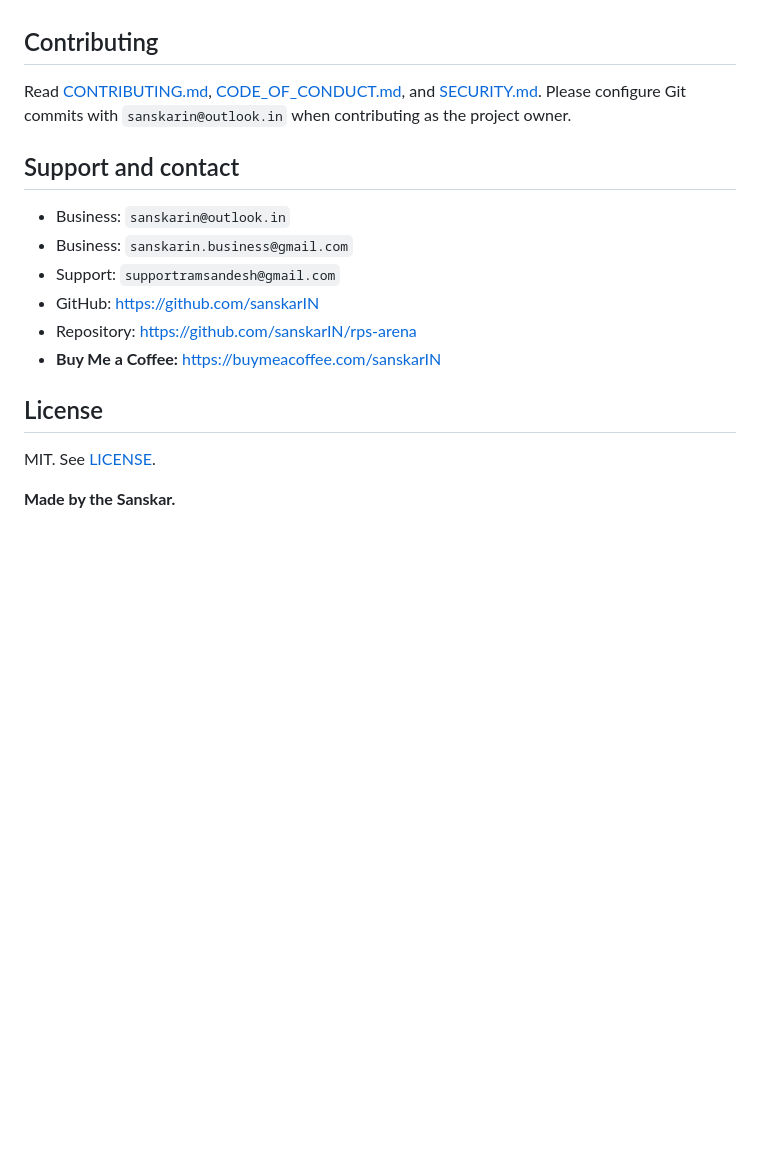
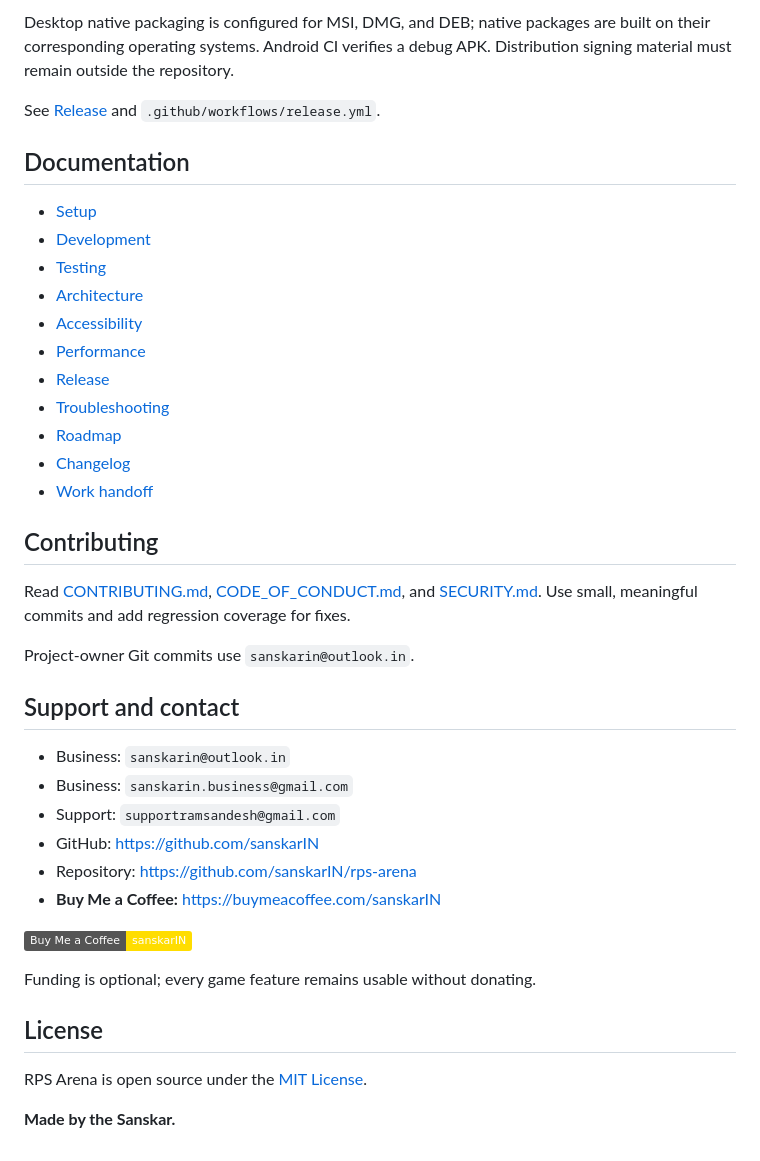
Before and after one commit to sanskarIN/rps-arena, a Markdown page: README.md, the part around one of its changes. GitHub-like rendering; badges without logos; blank space fills up the shorter version.

```diff
--- a/README.md
+++ b/README.md
@@ -69,7 +157,26 @@ RPS Arena is offline-first. Game settings, aggregate stats, and up to 30 recent
+Desktop native packaging is configured for MSI, DMG, and DEB; native packages are built on their corresponding operating systems. Android CI verifies a debug APK. Distribution signing material must remain outside the repository.
+
+See [Release](docs/release.md) and `.github/workflows/release.yml`.
+
+## Documentation
+
+- [Setup](docs/setup.md)
+- [Development](docs/development.md)
+- [Testing](docs/testing.md)
+- [Architecture](docs/architecture.md)
+- [Accessibility](docs/accessibility.md)
+- [Performance](docs/performance.md)
+- [Release](docs/release.md)
+- [Troubleshooting](docs/troubleshooting.md)
+- [Roadmap](ROADMAP.md)
+- [Changelog](CHANGELOG.md)
+- [Work handoff](what_changed.md)
 
 ## Contributing
 
-Read [CONTRIBUTING.md](CONTRIBUTING.md), [CODE_OF_CONDUCT.md](CODE_OF_CONDUCT.md), and [SECURITY.md](SECURITY.md). Please configure Git commits with `sanskarin@outlook.in` when contributing as the project owner.
+Read [CONTRIBUTING.md](CONTRIBUTING.md), [CODE_OF_CONDUCT.md](CODE_OF_CONDUCT.md), and [SECURITY.md](SECURITY.md). Use small, meaningful commits and add regression coverage for fixes.
+
+Project-owner Git commits use `sanskarin@outlook.in`.
 
 ## Support and contact
 
@@ -80,8 +187,12 @@ Read [CONTRIBUTING.md](CONTRIBUTING.md), [CODE_OF_CONDUCT.md](CODE_OF_CONDUCT.md
 - Repository: <https://github.com/sanskarIN/rps-arena>
 - **Buy Me a Coffee:** <https://buymeacoffee.com/sanskarIN>
 
+[![Buy Me a Coffee](https://img.shields.io/badge/Buy%20Me%20a%20Coffee-sanskarIN-FFDD00?logo=buy-me-a-coffee&logoColor=000000)](https://buymeacoffee.com/sanskarIN)
+
+Funding is optional; every game feature remains usable without donating.
+
 ## License
 
-MIT. See [LICENSE](LICENSE).
+RPS Arena is open source under the [MIT License](LICENSE).
 
 **Made by the Sanskar.**
```
Also changed, not shown: other parts of README.md (+123 -35 lines).
